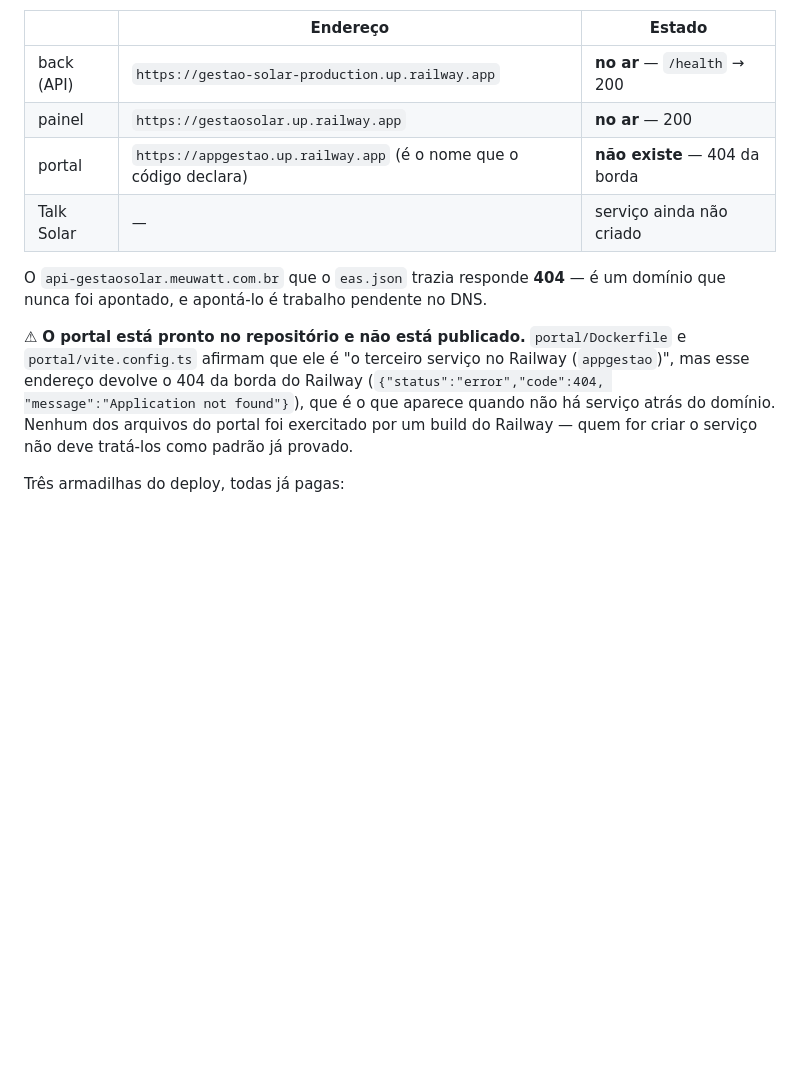
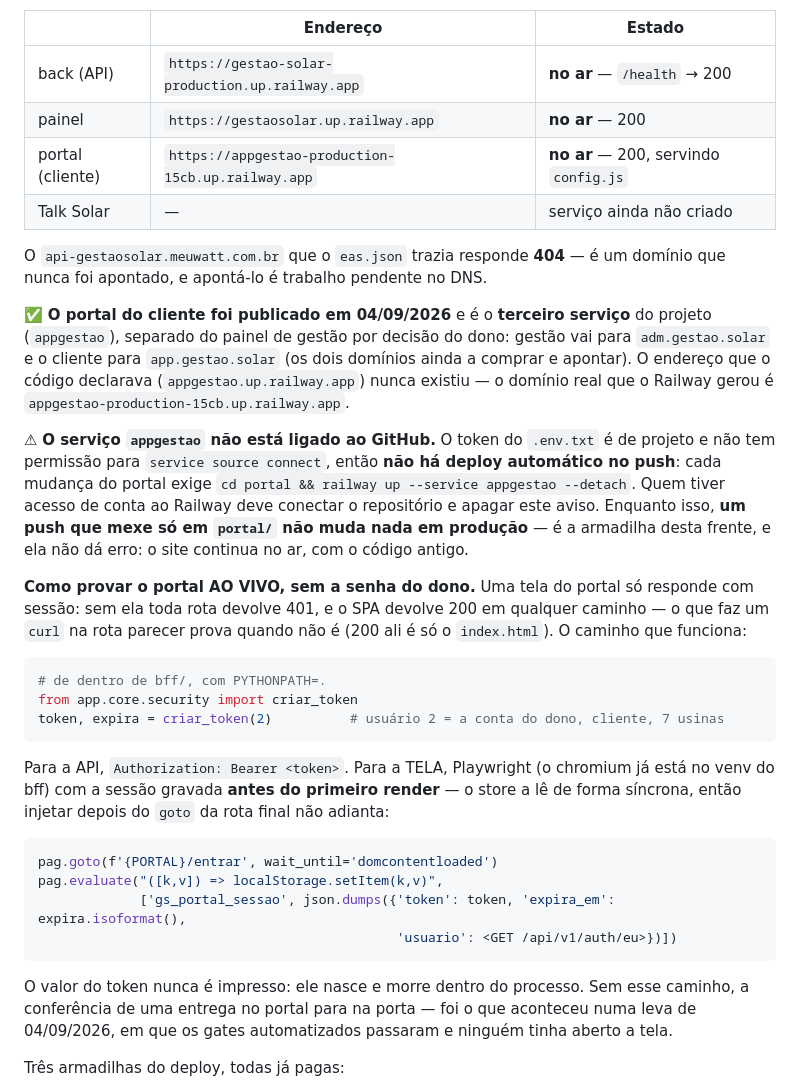
Before and after one commit to plataforma-meuwatt/Gestao-Solar, a Markdown page: CLAUDE.md, the part around the change. Rendered like a GitHub page; blank space fills up the shorter version.

Commit message:
docs(gestão solar): o portal do cliente está no ar, e como se prova uma tela dele
A seção de pendências ainda dizia que o portal "está pronto no repositório e não
está publicado", com a tabela marcando 404 da borda. Ele foi publicado em 04/09 e
é o terceiro serviço do projeto; quem lesse o arquivo hoje partiria de um fato
falso — e o endereço que o código declara (`appgestao.up.railway.app`) nunca
existiu, o domínio real tem o sufixo que o Railway gerou.

Fica registrada a armadilha que substituiu a antiga: o serviço não está ligado ao
GitHub, porque o token do `.env.txt` é de projeto e não conecta repositório. Um
push que mexe só em `portal/` não muda nada em produção e não dá erro nenhum — o
site continua no ar, com o código velho.

E entra o método de provar uma tela AO VIVO sem a senha do dono, que até agora só
existia num script temporário: uma rota do portal devolve 401 sem sessão, e o SPA
devolve 200 em qualquer caminho, então `curl` na rota parece prova e não é. Numa
leva desta semana os gates passaram, ninguém tinha aberto a tela, e os defeitos
que apareceram depois eram todos visíveis nela.

Co-Authored-By: Claude Opus 5 <noreply@anthropic.com>
Claude-Session: https://claude.ai/code/session_01NjzdaxqSVt5MuoQeMNcryc

````diff
--- a/CLAUDE.md
+++ b/CLAUDE.md
@@ -356,18 +356,49 @@ A da loja pode estar atrás; a build certa sai de [expo.dev/go](https://expo.dev
 |---|---|---|
 | back (API) | `https://gestao-solar-production.up.railway.app` | **no ar** — `/health` → 200 |
 | painel | `https://gestaosolar.up.railway.app` | **no ar** — 200 |
-| portal | `https://appgestao.up.railway.app` (é o nome que o código declara) | **não existe** — 404 da borda |
+| portal (cliente) | `https://appgestao-production-15cb.up.railway.app` | **no ar** — 200, servindo `config.js` |
 | Talk Solar | — | serviço ainda não criado |
 
 O `api-gestaosolar.meuwatt.com.br` que o `eas.json` trazia responde **404** — é um domínio
 que nunca foi apontado, e apontá-lo é trabalho pendente no DNS.
 
-⚠ **O portal está pronto no repositório e não está publicado.** `portal/Dockerfile` e
-`portal/vite.config.ts` afirmam que ele é "o terceiro serviço no Railway (`appgestao`)",
-mas esse endereço devolve o 404 da borda do Railway (`{"status":"error","code":404,
-"message":"Application not found"}`), que é o que aparece quando não há serviço atrás do
-domínio. Nenhum dos arquivos do portal foi exercitado por um build do Railway — quem for
-criar o serviço não deve tratá-los como padrão já provado.
+✅ **O portal do cliente foi publicado em 04/09/2026** e é o **terceiro serviço** do projeto
+(`appgestao`), separado do painel de gestão por decisão do dono: gestão vai para
+`adm.gestao.solar` e o cliente para `app.gestao.solar` (os dois domínios ainda a comprar e
+apontar). O endereço que o código declarava (`appgestao.up.railway.app`) nunca existiu — o
+domínio real que o Railway gerou é `appgestao-production-15cb.up.railway.app`.
+
+⚠ **O serviço `appgestao` não está ligado ao GitHub.** O token do `.env.txt` é de projeto e
+não tem permissão para `service source connect`, então **não há deploy automático no push**:
+cada mudança do portal exige `cd portal && railway up --service appgestao --detach`. Quem
+tiver acesso de conta ao Railway deve conectar o repositório e apagar este aviso. Enquanto
+isso, **um push que mexe só em `portal/` não muda nada em produção** — é a armadilha desta
+frente, e ela não dá erro: o site continua no ar, com o código antigo.
+
+**Como provar o portal AO VIVO, sem a senha do dono.** Uma tela do portal só responde com
+sessão: sem ela toda rota devolve 401, e o SPA devolve 200 em qualquer caminho — o que faz um
+`curl` na rota parecer prova quando não é (200 ali é só o `index.html`). O caminho que funciona:
+
+```python
+# de dentro de bff/, com PYTHONPATH=.
+from app.core.security import criar_token
+token, expira = criar_token(2)          # usuário 2 = a conta do dono, cliente, 7 usinas
+```
+
+Para a API, `Authorization: Bearer <token>`. Para a TELA, Playwright (o chromium já está no venv
+do bff) com a sessão gravada **antes do primeiro render** — o store a lê de forma síncrona, então
+injetar depois do `goto` da rota final não adianta:
+
+```python
+pag.goto(f'{PORTAL}/entrar', wait_until='domcontentloaded')
+pag.evaluate("([k,v]) => localStorage.setItem(k,v)",
+             ['gs_portal_sessao', json.dumps({'token': token, 'expira_em': expira.isoformat(),
+                                              'usuario': <GET /api/v1/auth/eu>})])
+```
+
+O valor do token nunca é impresso: ele nasce e morre dentro do processo. Sem esse caminho, a
+conferência de uma entrega no portal para na porta — foi o que aconteceu numa leva de 04/09/2026,
+em que os gates automatizados passaram e ninguém tinha aberto a tela.
 
 Três armadilhas do deploy, todas já pagas:
 
````
